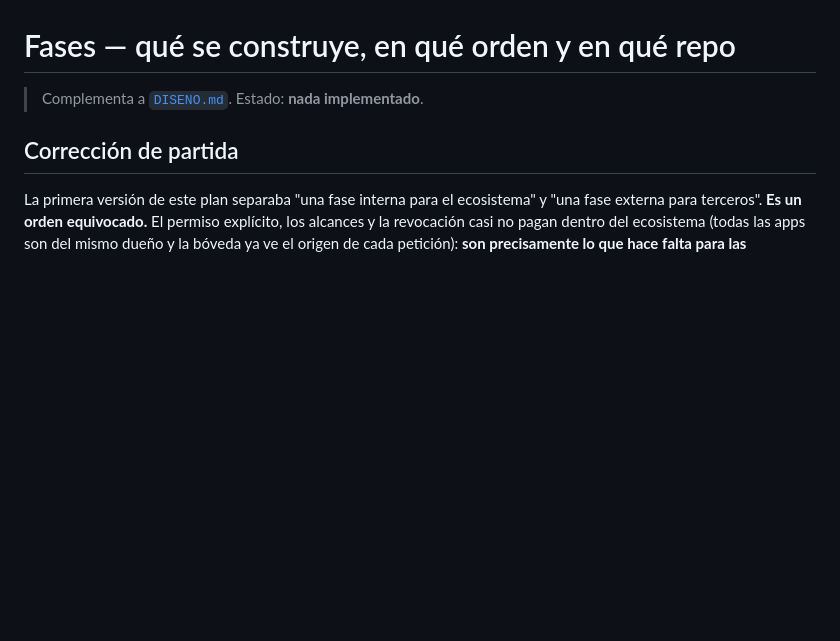
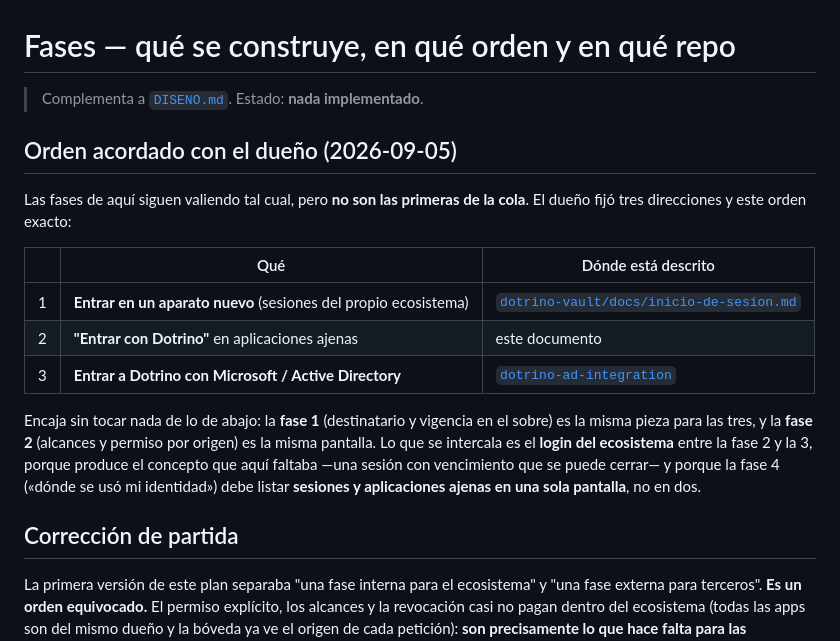
Before and after one commit to imdotrino/dotrino-sso, a Markdown page: docs/FASES.md, the part around the change. Rendered like a GitHub page; blank space fills up the shorter version.

Commit message:
fases: el orden de las tres direcciones, y dónde encaja el login del ecosistema
Las fases siguen valiendo, pero antes va entrar en un aparato nuevo. La fase 1
(destinatario y vigencia) y la 2 (alcances y permiso por origen) son las mismas
piezas para las tres direcciones, y la 4 lista sesiones y aplicaciones ajenas en
UNA sola pantalla.

Co-Authored-By: Claude Opus 5 (1M context) <noreply@anthropic.com>
Claude-Session: https://claude.ai/code/session_01PbVk7GbUAHBdzhQUZnzbDR

```diff
--- a/docs/FASES.md
+++ b/docs/FASES.md
@@ -1,6 +1,24 @@
 # Fases — qué se construye, en qué orden y en qué repo
 
 > Complementa a [`DISENO.md`](./DISENO.md). Estado: **nada implementado**.
+
+## Orden acordado con el dueño (2026-09-05)
+
+Las fases de aquí siguen valiendo tal cual, pero **no son las primeras de la cola**.
+El dueño fijó tres direcciones y este orden exacto:
+
+| | Qué | Dónde está descrito |
+|---|---|---|
+| 1 | **Entrar en un aparato nuevo** (sesiones del propio ecosistema) | [`dotrino-vault/docs/inicio-de-sesion.md`](../../dotrino-vault/docs/inicio-de-sesion.md) |
+| 2 | **"Entrar con Dotrino"** en aplicaciones ajenas | este documento |
+| 3 | **Entrar a Dotrino con Microsoft / Active Directory** | [`dotrino-ad-integration`](../../dotrino-ad-integration/) |
+
+Encaja sin tocar nada de lo de abajo: la **fase 1** (destinatario y vigencia en el
+sobre) es la misma pieza para las tres, y la **fase 2** (alcances y permiso por
+origen) es la misma pantalla. Lo que se intercala es el **login del ecosistema**
+entre la fase 2 y la 3, porque produce el concepto que aquí faltaba —una sesión con
+vencimiento que se puede cerrar— y porque la fase 4 («dónde se usó mi identidad»)
+debe listar **sesiones y aplicaciones ajenas en una sola pantalla**, no en dos.
 
 ## Corrección de partida
 
```
